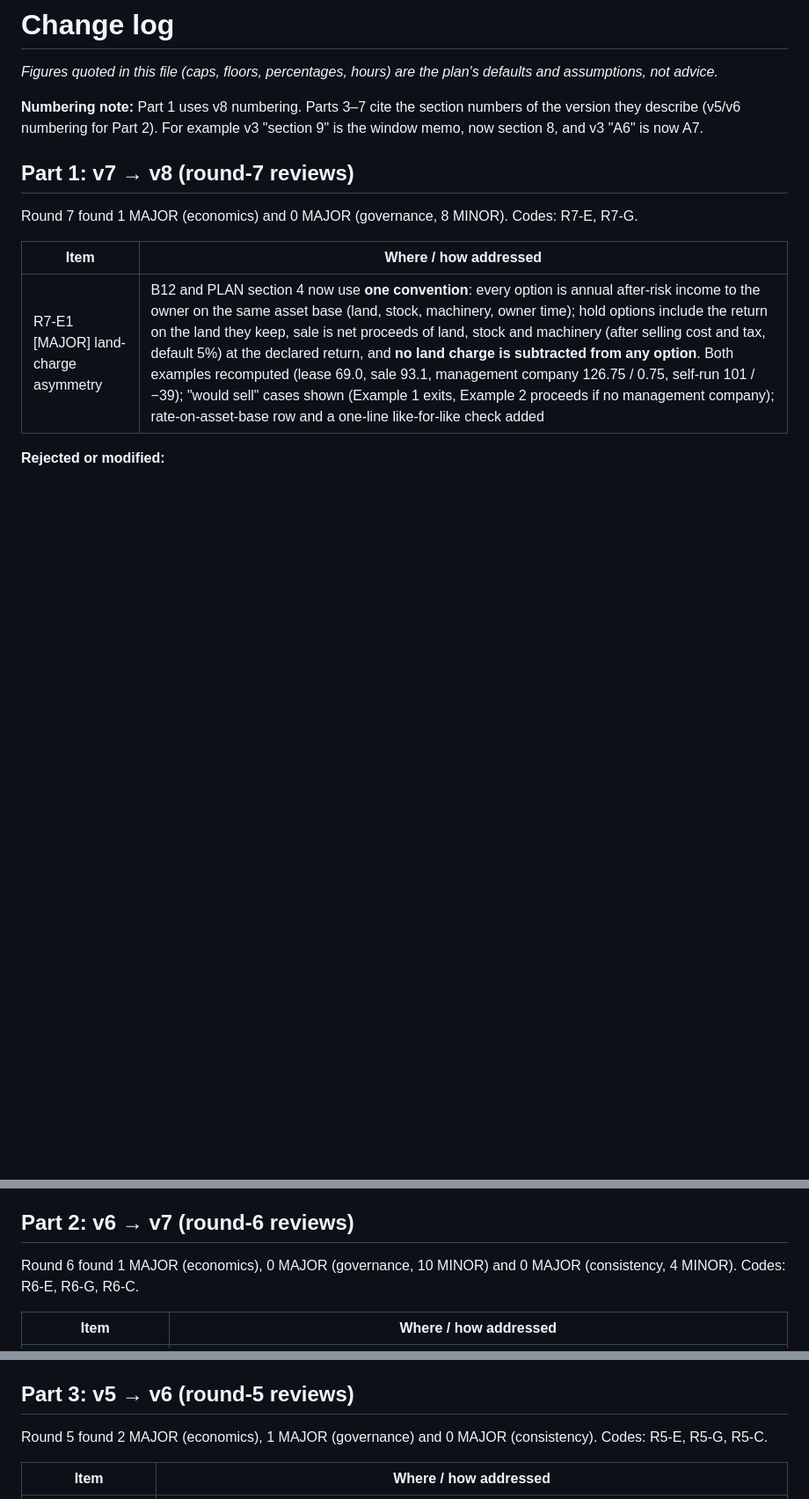
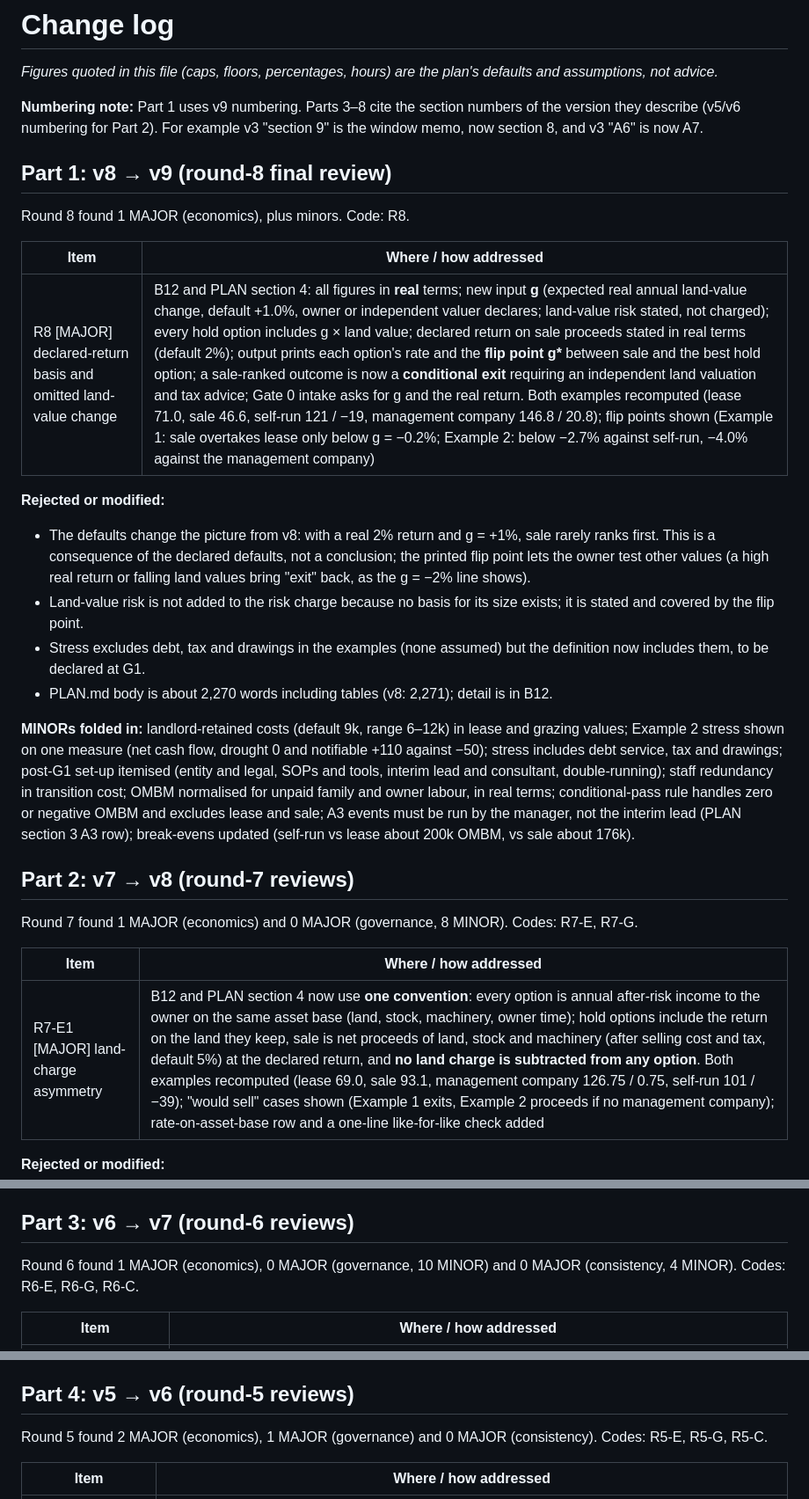
Before and after one commit to bkkirui/myproject, a Markdown page: farm-plan/CHANGELOG.md, 3 parts joined by grey strips. Shown at 88% size. GitHub-like rendering; blank space fills up the shorter version.

Commit message:
Plan v9
Co-Authored-By: Claude Sonnet 5.5 <noreply@anthropic.com>
Claude-Session: https://claude.ai/code/session_01K3ebKCsbHiZAcQu9GxE4cA

```diff
--- a/farm-plan/CHANGELOG.md
+++ b/farm-plan/CHANGELOG.md
@@ -2,9 +2,24 @@
 
 *Figures quoted in this file (caps, floors, percentages, hours) are the plan's defaults and assumptions, not advice.*
 
-**Numbering note:** Part 1 uses v8 numbering. Parts 3–7 cite the section numbers of the version they describe (v5/v6 numbering for Part 2). For example v3 "section 9" is the window memo, now section 8, and v3 "A6" is now A7.
+**Numbering note:** Part 1 uses v9 numbering. Parts 3–8 cite the section numbers of the version they describe (v5/v6 numbering for Part 2). For example v3 "section 9" is the window memo, now section 8, and v3 "A6" is now A7.
 
-## Part 1: v7 → v8 (round-7 reviews)
+## Part 1: v8 → v9 (round-8 final review)
+Round 8 found 1 MAJOR (economics), plus minors. Code: R8.
+
+| Item | Where / how addressed |
+|---|---|
+| R8 [MAJOR] declared-return basis and omitted land-value change | B12 and PLAN section 4: all figures in **real** terms; new input **g** (expected real annual land-value change, default +1.0%, owner or independent valuer declares; land-value risk stated, not charged); every hold option includes g × land value; declared return on sale proceeds stated in real terms (default 2%); output prints each option's rate and the **flip point g\*** between sale and the best hold option; a sale-ranked outcome is now a **conditional exit** requiring an independent land valuation and tax advice; Gate 0 intake asks for g and the real return. Both examples recomputed (lease 71.0, sale 46.6, self-run 121 / −19, management company 146.8 / 20.8); flip points shown (Example 1: sale overtakes lease only below g = −0.2%; Example 2: below −2.7% against self-run, −4.0% against the management company) |
+
+**Rejected or modified:**
+- The defaults change the picture from v8: with a real 2% return and g = +1%, sale rarely ranks first. This is a consequence of the declared defaults, not a conclusion; the printed flip point lets the owner test other values (a high real return or falling land values bring "exit" back, as the g = −2% line shows).
+- Land-value risk is not added to the risk charge because no basis for its size exists; it is stated and covered by the flip point.
+- Stress excludes debt, tax and drawings in the examples (none assumed) but the definition now includes them, to be declared at G1.
+- PLAN.md body is about 2,270 words including tables (v8: 2,271); detail is in B12.
+
+**MINORs folded in:** landlord-retained costs (default 9k, range 6–12k) in lease and grazing values; Example 2 stress shown on one measure (net cash flow, drought 0 and notifiable +110 against −50); stress includes debt service, tax and drawings; post-G1 set-up itemised (entity and legal, SOPs and tools, interim lead and consultant, double-running); staff redundancy in transition cost; OMBM normalised for unpaid family and owner labour, in real terms; conditional-pass rule handles zero or negative OMBM and excludes lease and sale; A3 events must be run by the manager, not the interim lead (PLAN section 3 A3 row); break-evens updated (self-run vs lease about 200k OMBM, vs sale about 176k).
+
+## Part 2: v7 → v8 (round-7 reviews)
 Round 7 found 1 MAJOR (economics) and 0 MAJOR (governance, 8 MINOR). Codes: R7-E, R7-G.
 
 | Item | Where / how addressed |
@@ -19,7 +34,7 @@ Round 7 found 1 MAJOR (economics) and 0 MAJOR (governance, 8 MINOR). Codes: R7-E
 
 **MINORs folded in:** R7-E2 stress computed on each option's own cash flows, notifiable event shown for Example 2, Example 1 management company shown failing stress; R7-E3 tie rule compared with the top value only; R7-E4 transition cost (default 30k over 4 years) on restructure options, and next-ranked applies if the top option is not executable; R7-E5 "no viable option" on the decision sheet, manager-operator not rankable, conditional pass for a thin winner; R7-G1 4-month maximum in B6 and B0.5 ("every 3 months, maximum 4"), G2 exit defined in PLAN section 3; R7-G2 B0.3 desk match and POA tagged, quiet week-1 sourcing vs open search at (b); R7-G3 bridge fall-through approver reconciled with B0.2; R7-G4 disposal money cap set by the owner at G0, B4 death-evidence rule from day 7, post-G2 standing OK; R7-G5 B5 extends the day-7 emergency list; R7-G6 payroll baseline restated, casual pool day sheets and muster sample; R7-G7 third counter-signer during incapacity; R7-G8 one count may serve two slots within 2 weeks, owner approval minutes inside routine hours.
 
-## Part 2: v6 → v7 (round-6 reviews)
+## Part 3: v6 → v7 (round-6 reviews)
 Round 6 found 1 MAJOR (economics), 0 MAJOR (governance, 10 MINOR) and 0 MAJOR (consistency, 4 MINOR). Codes: R6-E, R6-G, R6-C.
 
 | Item | Where / how addressed |
@@ -37,7 +52,7 @@ Round 6 found 1 MAJOR (economics), 0 MAJOR (governance, 10 MINOR) and 0 MAJOR (c
 
 **MINORs folded in:** R6-G1 independent roll-forward inputs for livestock, feed, fuel, drugs, eggs and milk, with the count re-performing the previous month; R6-G2 maximum 4-month interval, count at any custody change, G2 exit defined as manager start minus one week; R6-G3 count funding (pre-G1 in the cap, post-G1 in control cost and the hurdle's control line); R6-G4 acting lead excluded as counter and B5 approver, added to the lawyer brief, site stint as reserve contingency; R6-G5 disposal carve-outs (memo and drought rows are the written OK, one-off buyer route with 24-h target, logged staff-ration and scrap exceptions); R6-G6 day-7 emergency payee list and the unlisted-payee route; R6-G7 payroll scheduled class on last year's monthly baseline, headcount cap, casual pool; R6-G8 POA holder or delegate may sign the schedule, T3 route before the entity exists, POA holder vetting, B9 "limited"; R6-G9 every B0 step tagged owner-only / (a) / (b), the count if the go is late, contract-manager sourcing in the lawyer brief; R6-G10 accountant co-release exclusions, emergency approver never the accountant, role sign-offs recorded at G0 exit; R6-C1 S slip interim-lead end now Mar 2028 and A3 about Q4 2028; R6-C2 layer red floor aligned to A1 (red floor 6); R6-C3 "the stricter applies"; R6-C4 Example 1 also fails the one-third limit.
 
-## Part 3: v5 → v6 (round-5 reviews)
+## Part 4: v5 → v6 (round-5 reviews)
 Round 5 found 2 MAJOR (economics), 1 MAJOR (governance) and 0 MAJOR (consistency). Codes: R5-E, R5-G, R5-C.
 
 | Item | Where / how addressed |
```
Also changed, not shown: other parts of farm-plan/CHANGELOG.md (+4 -4 lines), farm-plan/PLAN-appendix-controls.md (+21 -23 lines), farm-plan/PLAN.md (+14 -14 lines).
